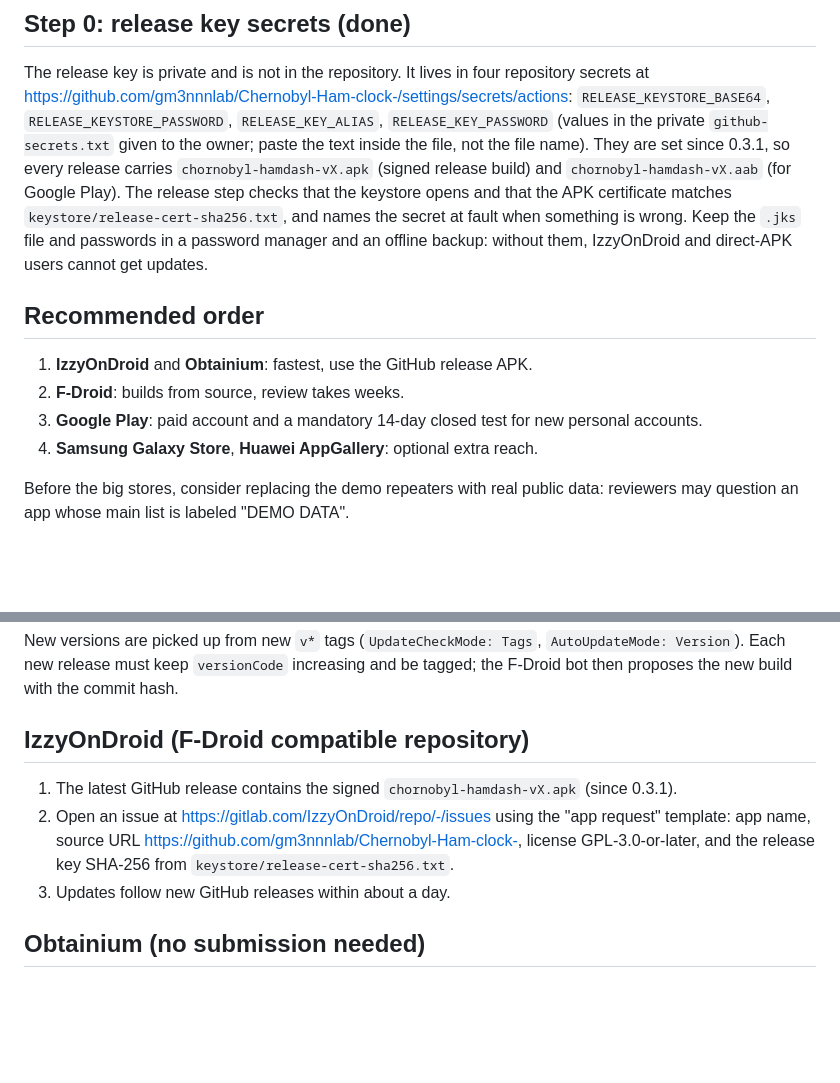
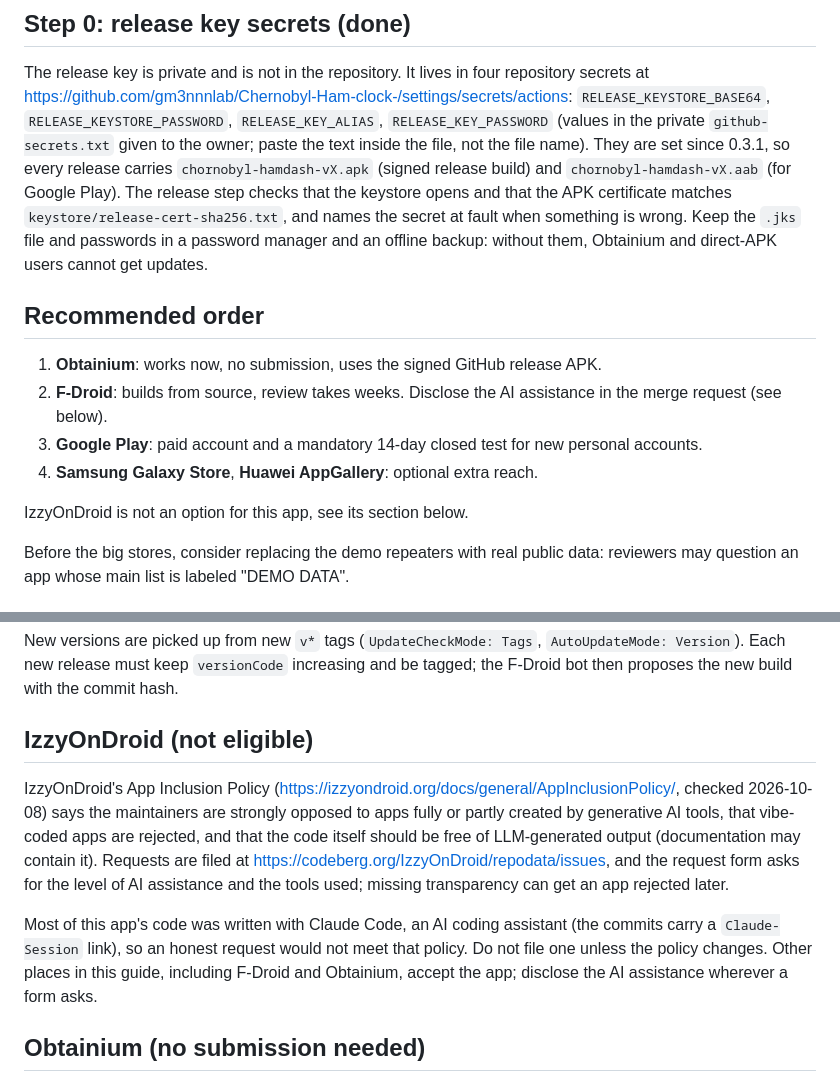
Before and after one commit to gm3nnnlab/byl-Ham-clock-, a Markdown page: PUBLISHING.md, 2 parts joined by grey strips. GitHub-like rendering; blank space fills up the shorter version.

Commit message:
Drop IzzyOnDroid from the store plan and disclose AI assistance for F-Droid
IzzyOnDroid's inclusion policy rejects apps whose code was written by
generative AI tools and asks for the level of AI assistance in its request
form. Most of this app's code was written with Claude Code, so PUBLISHING.md
now marks IzzyOnDroid as not eligible (with the policy link and where
requests go now) and the README no longer lists it. The F-Droid merge
request text gains a section that states the AI assistance openly.

Claude-Session: https://claude.ai/code/session_016okPfrh7LPF3pbSKYrNWZ3

```diff
--- a/PUBLISHING.md
+++ b/PUBLISHING.md
@@ -23,14 +23,16 @@ the owner; paste the text inside the file, not the file name). They are set sinc
 `chornobyl-hamdash-vX.apk` (signed release build) and `chornobyl-hamdash-vX.aab` (for Google Play). The release step
 checks that the keystore opens and that the APK certificate matches `keystore/release-cert-sha256.txt`, and names the
 secret at fault when something is wrong. Keep the `.jks` file and passwords in a password manager and an offline
-backup: without them, IzzyOnDroid and direct-APK users cannot get updates.
+backup: without them, Obtainium and direct-APK users cannot get updates.
 
 ## Recommended order
 
-1. **IzzyOnDroid** and **Obtainium**: fastest, use the GitHub release APK.
-2. **F-Droid**: builds from source, review takes weeks.
+1. **Obtainium**: works now, no submission, uses the signed GitHub release APK.
+2. **F-Droid**: builds from source, review takes weeks. Disclose the AI assistance in the merge request (see below).
 3. **Google Play**: paid account and a mandatory 14-day closed test for new personal accounts.
 4. **Samsung Galaxy Store**, **Huawei AppGallery**: optional extra reach.
+
+IzzyOnDroid is not an option for this app, see its section below.
 
 Before the big stores, consider replacing the demo repeaters with real public data: reviewers may question an app
 whose main list is labeled "DEMO DATA".
@@ -54,13 +56,17 @@ commit, as the F-Droid merge request template requires. The text for the merge r
 New versions are picked up from new `v*` tags (`UpdateCheckMode: Tags`, `AutoUpdateMode: Version`). Each new release
 must keep `versionCode` increasing and be tagged; the F-Droid bot then proposes the new build with the commit hash.
 
-## IzzyOnDroid (F-Droid compatible repository)
+## IzzyOnDroid (not eligible)
 
-1. The latest GitHub release contains the signed `chornobyl-hamdash-vX.apk` (since 0.3.1).
-2. Open an issue at https://gitlab.com/IzzyOnDroid/repo/-/issues using the "app request" template: app name, source
-   URL https://github.com/gm3nnnlab/Chernobyl-Ham-clock-, license GPL-3.0-or-later, and the release key SHA-256 from
-   `keystore/release-cert-sha256.txt`.
-3. Updates follow new GitHub releases within about a day.
+IzzyOnDroid's App Inclusion Policy (https://izzyondroid.org/docs/general/AppInclusionPolicy/, checked 2026-10-08) says
+the maintainers are strongly opposed to apps fully or partly created by generative AI tools, that vibe-coded apps are
+rejected, and that the code itself should be free of LLM-generated output (documentation may contain it). Requests are
+filed at https://codeberg.org/IzzyOnDroid/repodata/issues, and the request form asks for the level of AI assistance and
+the tools used; missing transparency can get an app rejected later.
+
+Most of this app's code was written with Claude Code, an AI coding assistant (the commits carry a `Claude-Session`
+link), so an honest request would not meet that policy. Do not file one unless the policy changes. Other places in this
+guide, including F-Droid and Obtainium, accept the app; disclose the AI assistance wherever a form asks.
 
 ## Obtainium (no submission needed)
 
```
Also changed, not shown: README.md (+3 -3 lines), fdroid/MR_DESCRIPTION.md (+7 -0 lines).
